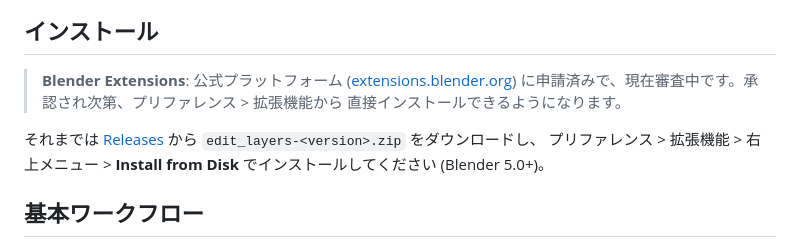
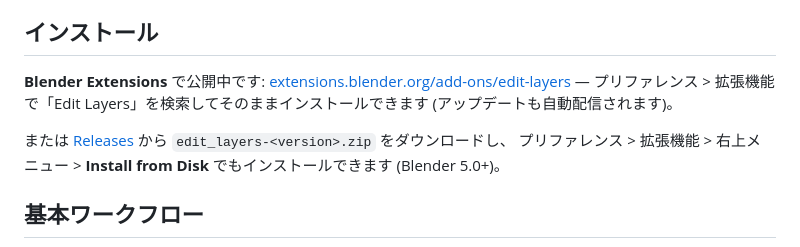
Before and after one commit to yyamada722/edit_layers, a Markdown page: README.ja.md, the part around the change. Drawn GitHub-style.

Commit message:
README: Blender Extensions 公開を反映 (審査中 -> 公開中)
Co-Authored-By: Claude Fable 5 <noreply@anthropic.com>

```diff
--- a/README.ja.md
+++ b/README.ja.md
@@ -12,13 +12,13 @@
 
 ## インストール
 
-> **Blender Extensions**: 公式プラットフォーム
-> ([extensions.blender.org](https://extensions.blender.org/approval-queue/edit-layers/))
-> に申請済みで、現在審査中です。承認され次第、プリファレンス > 拡張機能から
-> 直接インストールできるようになります。
+**Blender Extensions** で公開中です:
+[extensions.blender.org/add-ons/edit-layers](https://extensions.blender.org/add-ons/edit-layers/)
+— プリファレンス > 拡張機能 で「Edit Layers」を検索してそのままインストールできます
+(アップデートも自動配信されます)。
 
-それまでは [Releases](../../releases) から `edit_layers-<version>.zip` をダウンロードし、
-プリファレンス > 拡張機能 > 右上メニュー > **Install from Disk** でインストールしてください (Blender 5.0+)。
+または [Releases](../../releases) から `edit_layers-<version>.zip` をダウンロードし、
+プリファレンス > 拡張機能 > 右上メニュー > **Install from Disk** でもインストールできます (Blender 5.0+)。
 
 ## 基本ワークフロー
 
```
Also changed, not shown: README.md (+5 -5 lines).
